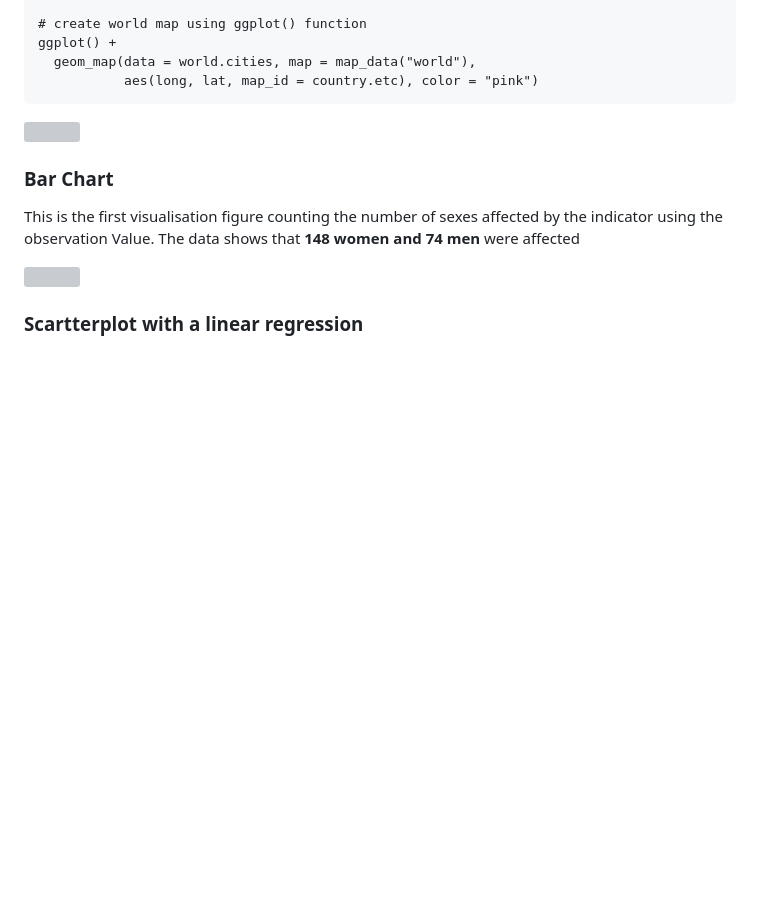
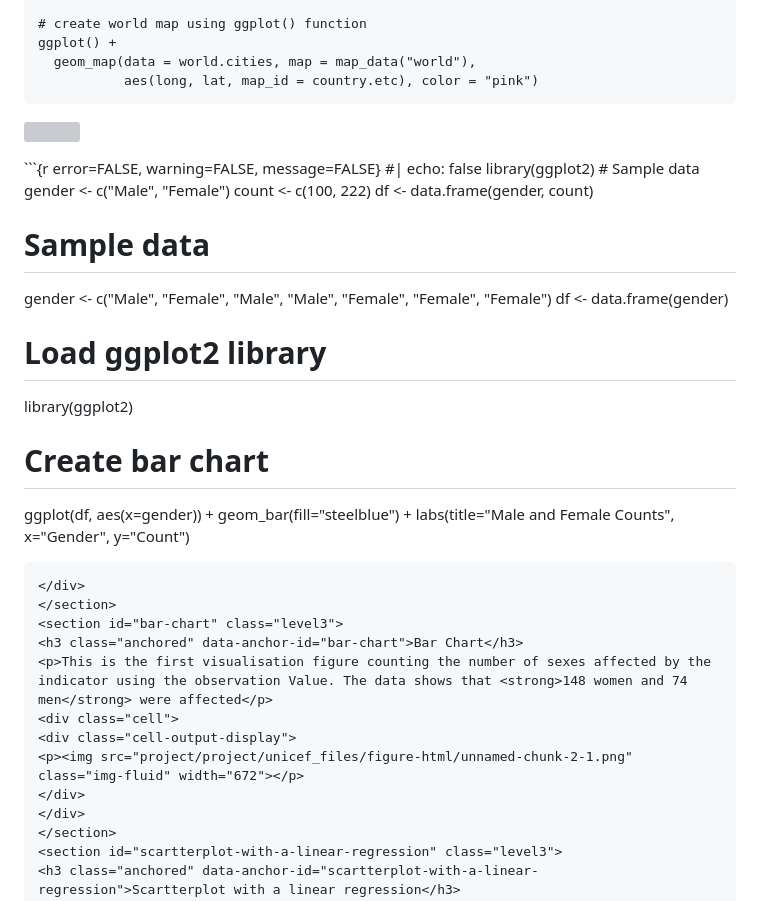
Before and after one commit to DjidjieDiarrassouba/Assignment-, a Markdown page: README.md, the part around the change printed below. Rendered like a GitHub page; blank space fills up the shorter version; grey boxes are pictures that could not be loaded.

````diff
--- a/README.md
+++ b/README.md
@@ -169,6 +169,26 @@ code span.wa { color: #60a0b0; font-weight: bold; font-style: italic; } /* Warni
 <div class="cell-output-display">
 <p><img src="project/project/unicef_files/figure-html/unnamed-chunk-1-1.png" class="img-fluid" width="672"></p>
 </div>
+```{r error=FALSE, warning=FALSE, message=FALSE}
+#| echo: false
+library(ggplot2)
+# Sample data
+gender <- c("Male", "Female")
+count <- c(100, 222)
+df <- data.frame(gender, count)
+
+# Sample data
+gender <- c("Male", "Female", "Male", "Male", "Female", "Female", "Female")
+df <- data.frame(gender)
+
+# Load ggplot2 library
+library(ggplot2)
+
+# Create bar chart
+ggplot(df, aes(x=gender)) +
+  geom_bar(fill="steelblue") +
+  labs(title="Male and Female Counts", x="Gender", y="Count")
+```
 </div>
 </section>
 <section id="bar-chart" class="level3">
@@ -176,7 +196,7 @@ code span.wa { color: #60a0b0; font-weight: bold; font-style: italic; } /* Warni
 <p>This is the first visualisation figure counting the number of sexes affected by the indicator using the observation Value. The data shows that <strong>148 women and 74 men</strong> were affected</p>
 <div class="cell">
 <div class="cell-output-display">
-<p><img src="unicef_files/figure-html/unnamed-chunk-2-1.png" class="img-fluid" width="672"></p>
+<p><img src="project/project/unicef_files/figure-html/unnamed-chunk-2-1.png" class="img-fluid" width="672"></p>
 </div>
 </div>
 </section>
````
Also changed, not shown: other parts of README.md (+2 -2 lines).
